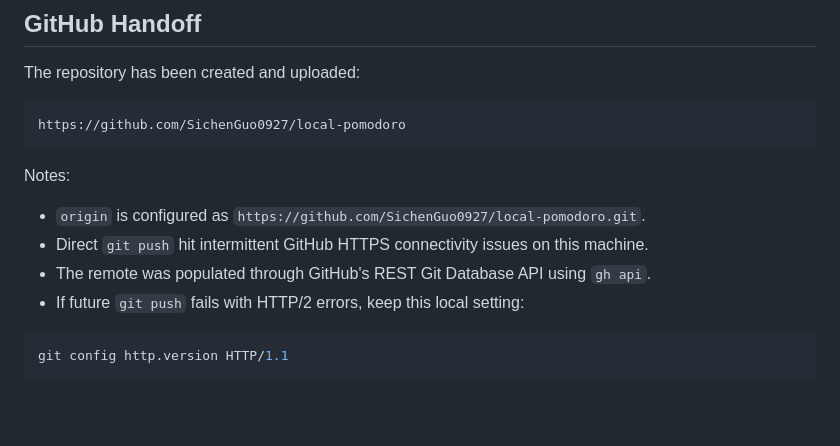
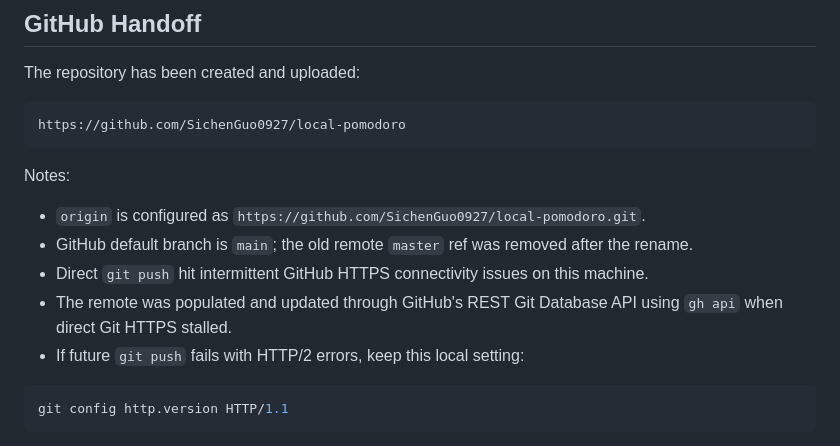
Before and after one commit to SichenGuo0927/local-pomodoro, a Markdown page: HANDOFF.md, the part around the change. GitHub-like rendering; blank space fills up the shorter version.

Commit message:
Document GitHub main branch state

````diff
--- a/HANDOFF.md
+++ b/HANDOFF.md
@@ -101,8 +101,9 @@ https://github.com/SichenGuo0927/local-pomodoro
 Notes:
 
 - `origin` is configured as `https://github.com/SichenGuo0927/local-pomodoro.git`.
+- GitHub default branch is `main`; the old remote `master` ref was removed after the rename.
 - Direct `git push` hit intermittent GitHub HTTPS connectivity issues on this machine.
-- The remote was populated through GitHub's REST Git Database API using `gh api`.
+- The remote was populated and updated through GitHub's REST Git Database API using `gh api` when direct Git HTTPS stalled.
 - If future `git push` fails with HTTP/2 errors, keep this local setting:
 
 ```bash
````
